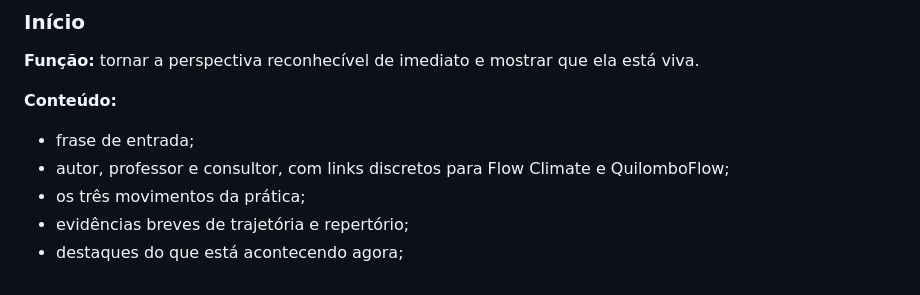
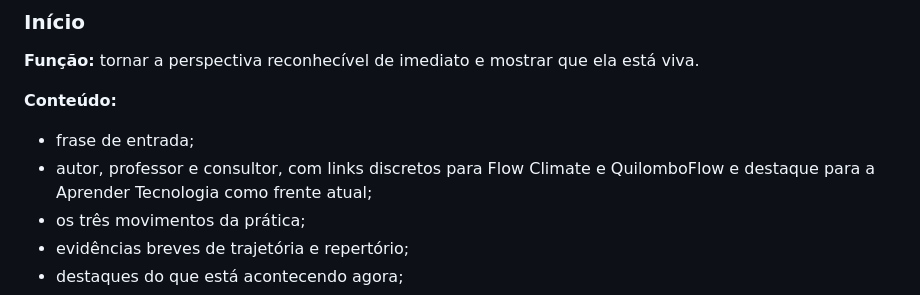
Before and after one commit to rapha-albino/site-rapha-albino, a Markdown page: mapa-editorial.md, the part around the change. Drawn GitHub-style.

```diff
--- a/mapa-editorial.md
+++ b/mapa-editorial.md
@@ -26,7 +26,7 @@ A trajetória deve aparecer como repertório em movimento: desenvolvimento, pesq
 
 **Conteúdo:**
 - frase de entrada;
-- autor, professor e consultor, com links discretos para Flow Climate e QuilomboFlow;
+- autor, professor e consultor, com links discretos para Flow Climate e QuilomboFlow e destaque para a Aprender Tecnologia como frente atual;
 - os três movimentos da prática;
 - evidências breves de trajetória e repertório;
 - destaques do que está acontecendo agora;
```
Also changed, not shown: inventario-conteudo.md (+2 -1 lines), primeira-versao.md (+2 -1 lines).
